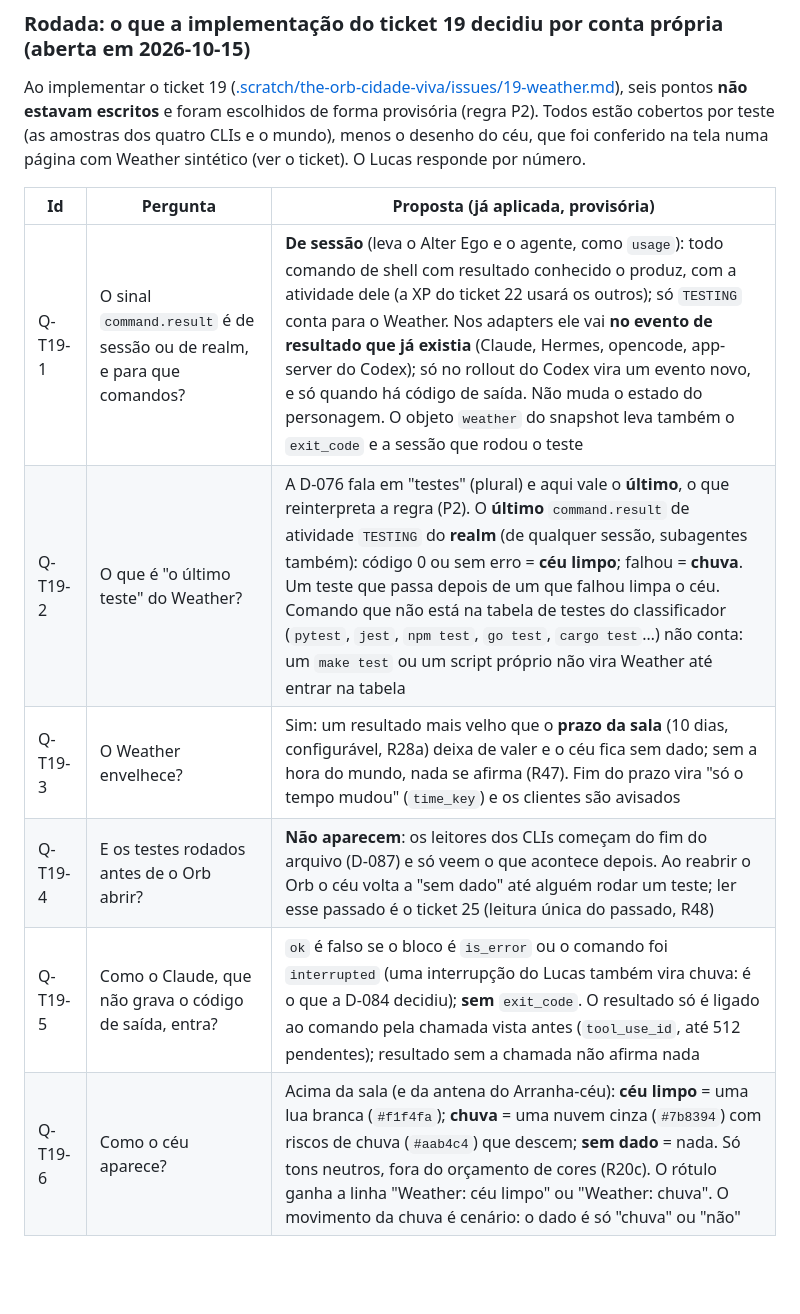
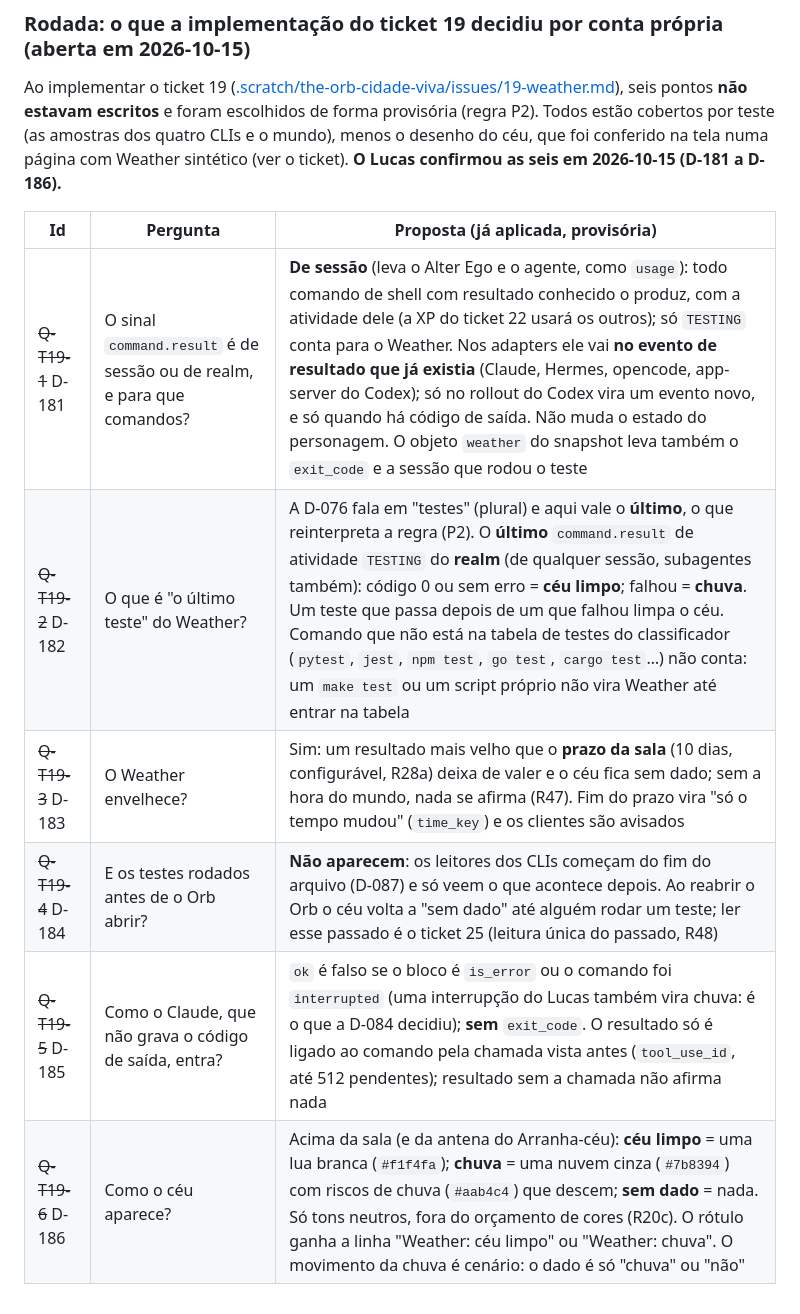
Before and after one commit to DevLucasLourenco/The-Orb, a Markdown page: docs/DECISIONS.md, the part around one of its changes. Rendered like a GitHub page; blank space fills up the shorter version.

Commit message:
Registra as respostas qt19-1 a qt19-6 como D-181 a D-186 (ticket 19)
Co-Authored-By: Claude Sonnet 5.5 <noreply@anthropic.com>

```diff
--- a/docs/DECISIONS.md
+++ b/docs/DECISIONS.md
@@ -533,13 +539,13 @@ de verdade e o agendador), menos o desenho no cliente, que foi conferido na tela
 
 Ao implementar o ticket 19 ([.scratch/the-orb-cidade-viva/issues/19-weather.md](../.scratch/the-orb-cidade-viva/issues/19-weather.md)),
 seis pontos **não estavam escritos** e foram escolhidos de forma provisória (regra P2). Todos estão cobertos por teste (as amostras dos quatro CLIs
-e o mundo), menos o desenho do céu, que foi conferido na tela numa página com Weather sintético (ver o ticket). O Lucas responde por número.
+e o mundo), menos o desenho do céu, que foi conferido na tela numa página com Weather sintético (ver o ticket). **O Lucas confirmou as seis em 2026-10-15 (D-181 a D-186).**
 
 | Id | Pergunta | Proposta (já aplicada, provisória) |
 |---|---|---|
-| Q-T19-1 | O sinal `command.result` é de sessão ou de realm, e para que comandos? | **De sessão** (leva o Alter Ego e o agente, como `usage`): todo comando de shell com resultado conhecido o produz, com a atividade dele (a XP do ticket 22 usará os outros); só `TESTING` conta para o Weather. Nos adapters ele vai **no evento de resultado que já existia** (Claude, Hermes, opencode, app-server do Codex); só no rollout do Codex vira um evento novo, e só quando há código de saída. Não muda o estado do personagem. O objeto `weather` do snapshot leva também o `exit_code` e a sessão que rodou o teste |
-| Q-T19-2 | O que é "o último teste" do Weather? | A D-076 fala em "testes" (plural) e aqui vale o **último**, o que reinterpreta a regra (P2). O **último** `command.result` de atividade `TESTING` do **realm** (de qualquer sessão, subagentes também): código 0 ou sem erro = **céu limpo**; falhou = **chuva**. Um teste que passa depois de um que falhou limpa o céu. Comando que não está na tabela de testes do classificador (`pytest`, `jest`, `npm test`, `go test`, `cargo test`…) não conta: um `make test` ou um script próprio não vira Weather até entrar na tabela |
-| Q-T19-3 | O Weather envelhece? | Sim: um resultado mais velho que o **prazo da sala** (10 dias, configurável, R28a) deixa de valer e o céu fica sem dado; sem a hora do mundo, nada se afirma (R47). Fim do prazo vira "só o tempo mudou" (`time_key`) e os clientes são avisados |
-| Q-T19-4 | E os testes rodados antes de o Orb abrir? | **Não aparecem**: os leitores dos CLIs começam do fim do arquivo (D-087) e só veem o que acontece depois. Ao reabrir o Orb o céu volta a "sem dado" até alguém rodar um teste; ler esse passado é o ticket 25 (leitura única do passado, R48) |
-| Q-T19-5 | Como o Claude, que não grava o código de saída, entra? | `ok` é falso se o bloco é `is_error` ou o comando foi `interrupted` (uma interrupção do Lucas também vira chuva: é o que a D-084 decidiu); **sem** `exit_code`. O resultado só é ligado ao comando pela chamada vista antes (`tool_use_id`, até 512 pendentes); resultado sem a chamada não afirma nada |
-| Q-T19-6 | Como o céu aparece? | Acima da sala (e da antena do Arranha-céu): **céu limpo** = uma lua branca (`#f1f4fa`); **chuva** = uma nuvem cinza (`#7b8394`) com riscos de chuva (`#aab4c4`) que descem; **sem dado** = nada. Só tons neutros, fora do orçamento de cores (R20c). O rótulo ganha a linha "Weather: céu limpo" ou "Weather: chuva". O movimento da chuva é cenário: o dado é só "chuva" ou "não" |
+| ~~Q-T19-1~~ D-181 | O sinal `command.result` é de sessão ou de realm, e para que comandos? | **De sessão** (leva o Alter Ego e o agente, como `usage`): todo comando de shell com resultado conhecido o produz, com a atividade dele (a XP do ticket 22 usará os outros); só `TESTING` conta para o Weather. Nos adapters ele vai **no evento de resultado que já existia** (Claude, Hermes, opencode, app-server do Codex); só no rollout do Codex vira um evento novo, e só quando há código de saída. Não muda o estado do personagem. O objeto `weather` do snapshot leva também o `exit_code` e a sessão que rodou o teste |
+| ~~Q-T19-2~~ D-182 | O que é "o último teste" do Weather? | A D-076 fala em "testes" (plural) e aqui vale o **último**, o que reinterpreta a regra (P2). O **último** `command.result` de atividade `TESTING` do **realm** (de qualquer sessão, subagentes também): código 0 ou sem erro = **céu limpo**; falhou = **chuva**. Um teste que passa depois de um que falhou limpa o céu. Comando que não está na tabela de testes do classificador (`pytest`, `jest`, `npm test`, `go test`, `cargo test`…) não conta: um `make test` ou um script próprio não vira Weather até entrar na tabela |
+| ~~Q-T19-3~~ D-183 | O Weather envelhece? | Sim: um resultado mais velho que o **prazo da sala** (10 dias, configurável, R28a) deixa de valer e o céu fica sem dado; sem a hora do mundo, nada se afirma (R47). Fim do prazo vira "só o tempo mudou" (`time_key`) e os clientes são avisados |
+| ~~Q-T19-4~~ D-184 | E os testes rodados antes de o Orb abrir? | **Não aparecem**: os leitores dos CLIs começam do fim do arquivo (D-087) e só veem o que acontece depois. Ao reabrir o Orb o céu volta a "sem dado" até alguém rodar um teste; ler esse passado é o ticket 25 (leitura única do passado, R48) |
+| ~~Q-T19-5~~ D-185 | Como o Claude, que não grava o código de saída, entra? | `ok` é falso se o bloco é `is_error` ou o comando foi `interrupted` (uma interrupção do Lucas também vira chuva: é o que a D-084 decidiu); **sem** `exit_code`. O resultado só é ligado ao comando pela chamada vista antes (`tool_use_id`, até 512 pendentes); resultado sem a chamada não afirma nada |
+| ~~Q-T19-6~~ D-186 | Como o céu aparece? | Acima da sala (e da antena do Arranha-céu): **céu limpo** = uma lua branca (`#f1f4fa`); **chuva** = uma nuvem cinza (`#7b8394`) com riscos de chuva (`#aab4c4`) que descem; **sem dado** = nada. Só tons neutros, fora do orçamento de cores (R20c). O rótulo ganha a linha "Weather: céu limpo" ou "Weather: chuva". O movimento da chuva é cenário: o dado é só "chuva" ou "não" |
```
Also changed, not shown: other parts of docs/DECISIONS.md (+6 -0 lines), 1 other file.
